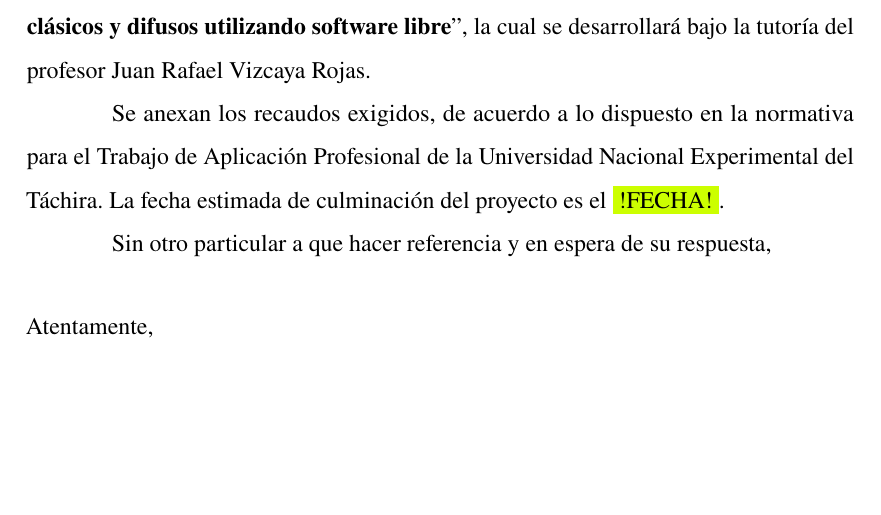
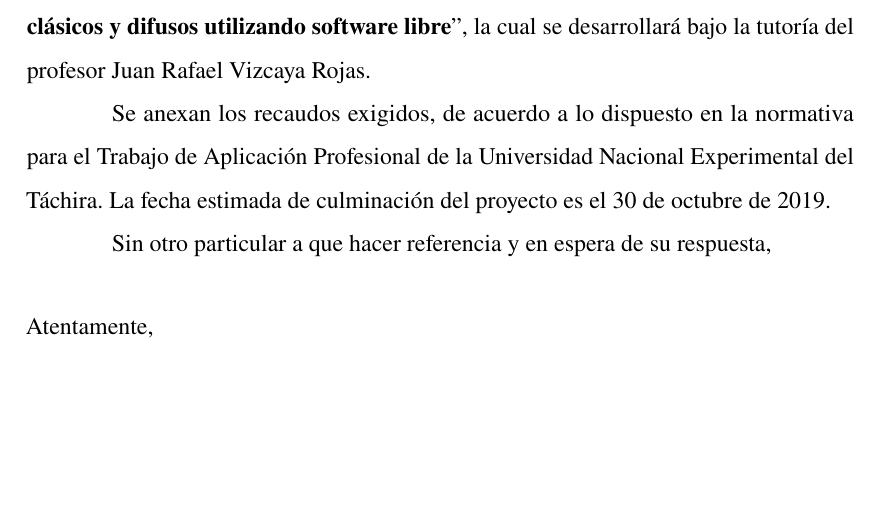
Before and after one commit to ezalorpro/LaboratorioDeControl, a LaTeX thesis (Archivos latex - propuesta/principal.tex, which reads Archivos latex - propuesta/carta_presentacion.tex): part of page 2 of 40, cut so that both start at the same text. Compiled offline with pdfLaTeX.

Commit message:
fecha de finalizacion

```diff
--- a/Archivos latex - propuesta/carta_presentacion.tex
+++ b/Archivos latex - propuesta/carta_presentacion.tex
@@ -26,7 +26,7 @@
 \begin{spacing}{1.5}
 	Yo, Kleiver Jesús Carrasco Márquez, titular de la cédula de identidad No. \mbox{V-24.743.884}, inscrito en el periodo académico 2019-1, estudiante del décimo semestre de la carrera de Ingeniería Electrónica, por medio de la presente someto a consideración de la Comisión de Trabajo de Aplicación Profesional de este departamento, la propuesta de Proyecto Especial de Grado titulada \enquote{\textbf{Laboratorio virtual de sistemas de control clásicos y difusos utilizando software libre}}, la cual se desarrollará bajo la tutoría del profesor Juan Rafael Vizcaya Rojas.
 
-	Se anexan los recaudos exigidos, de acuerdo a lo dispuesto en la normativa para el Trabajo de Aplicación Profesional de la Universidad Nacional Experimental del Táchira. La fecha estimada de culminación del proyecto es el \colorbox{resaltado}{!FECHA!}.
+	Se anexan los recaudos exigidos, de acuerdo a lo dispuesto en la normativa para el Trabajo de Aplicación Profesional de la Universidad Nacional Experimental del Táchira. La fecha estimada de culminación del proyecto es el 30 de octubre de 2019.
 
 	Sin otro particular a que hacer referencia y en espera de su respuesta,
 
```
Also changed, not shown: Archivos latex - propuesta/principal.pdf, 1 other file.
